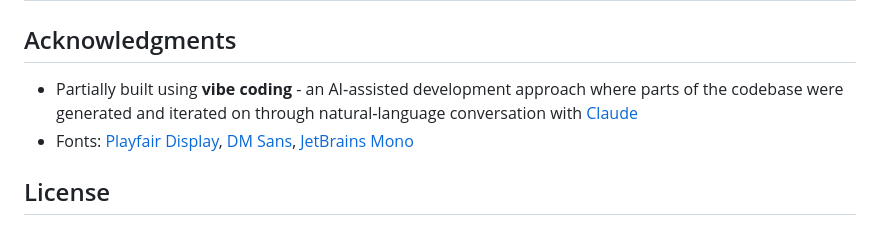
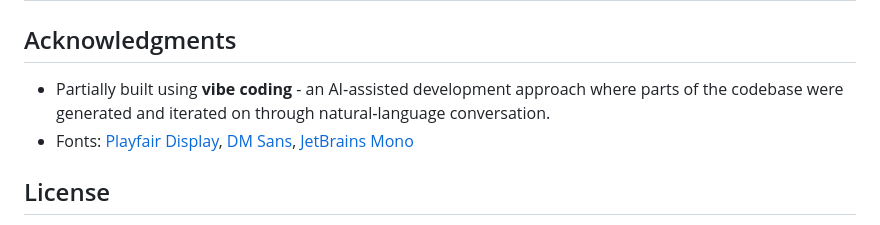
Before and after one commit to Nurek54/Cinema_Booking_System, a Markdown page: README.md, the part around the change. GitHub-like rendering.

```diff
--- a/README.md
+++ b/README.md
@@ -195,7 +195,7 @@ On first launch the application creates:
 
 ## Acknowledgments
 
-- Partially built using **vibe coding** - an AI‑assisted development approach where parts of the codebase were generated and iterated on through natural‑language conversation with [Claude](https://claude.ai)
+- Partially built using **vibe coding** - an AI‑assisted development approach where parts of the codebase were generated and iterated on through natural‑language conversation.
 - Fonts: [Playfair Display](https://fonts.google.com/specimen/Playfair+Display), [DM Sans](https://fonts.google.com/specimen/DM+Sans), [JetBrains Mono](https://fonts.google.com/specimen/JetBrains+Mono)
 
 ## License
```
